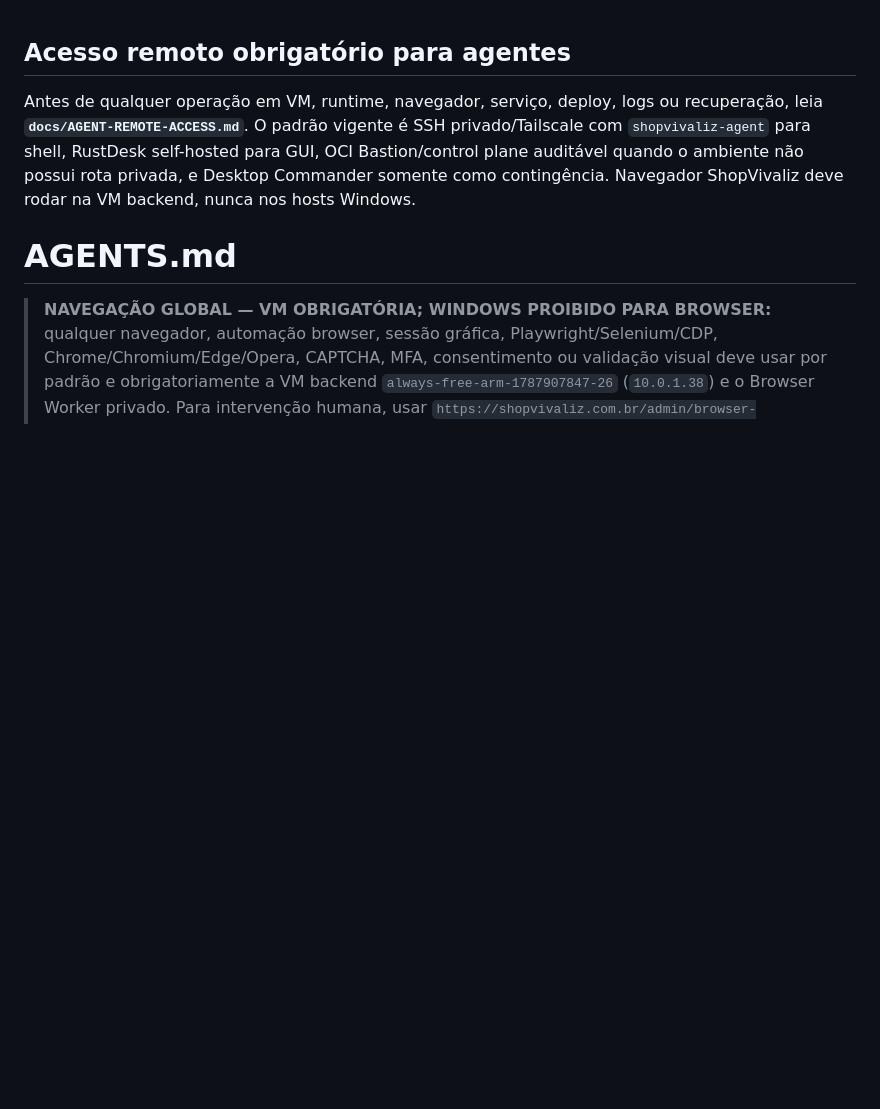
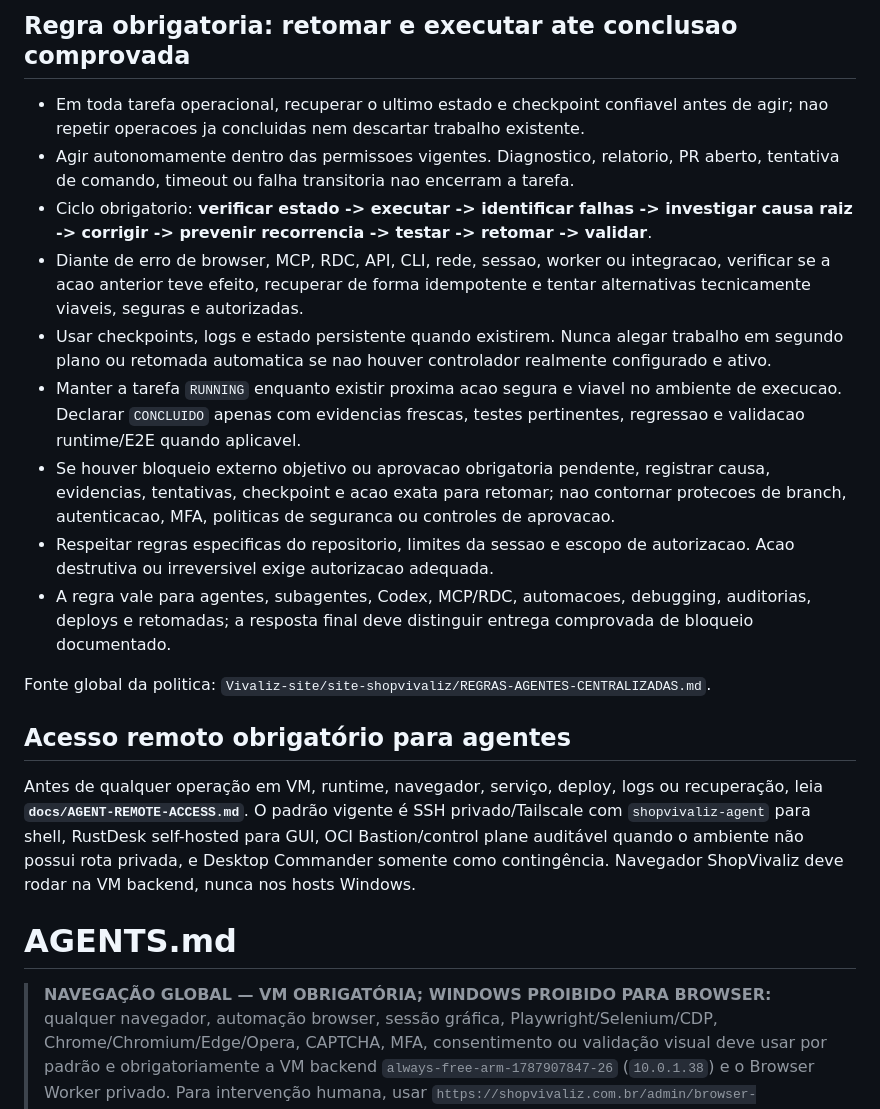
Before and after one commit to fredmourao-ai/solange-rolla, a Markdown page: AGENTS.md, the part around the change. Rendered like a GitHub page; blank space fills up the shorter version.

Commit message:
docs(agents): require autonomous recovery until validated completion (#28)

```diff
--- a/AGENTS.md
+++ b/AGENTS.md
@@ -1,3 +1,19 @@
+<!-- AUTONOMOUS_RESUME_TO_VALIDATED_COMPLETION_V1 -->
+## Regra obrigatoria: retomar e executar ate conclusao comprovada
+
+- Em toda tarefa operacional, recuperar o ultimo estado e checkpoint confiavel antes de agir; nao repetir operacoes ja concluidas nem descartar trabalho existente.
+- Agir autonomamente dentro das permissoes vigentes. Diagnostico, relatorio, PR aberto, tentativa de comando, timeout ou falha transitoria nao encerram a tarefa.
+- Ciclo obrigatorio: **verificar estado -> executar -> identificar falhas -> investigar causa raiz -> corrigir -> prevenir recorrencia -> testar -> retomar -> validar**.
+- Diante de erro de browser, MCP, RDC, API, CLI, rede, sessao, worker ou integracao, verificar se a acao anterior teve efeito, recuperar de forma idempotente e tentar alternativas tecnicamente viaveis, seguras e autorizadas.
+- Usar checkpoints, logs e estado persistente quando existirem. Nunca alegar trabalho em segundo plano ou retomada automatica se nao houver controlador realmente configurado e ativo.
+- Manter a tarefa `RUNNING` enquanto existir proxima acao segura e viavel no ambiente de execucao. Declarar `CONCLUIDO` apenas com evidencias frescas, testes pertinentes, regressao e validacao runtime/E2E quando aplicavel.
+- Se houver bloqueio externo objetivo ou aprovacao obrigatoria pendente, registrar causa, evidencias, tentativas, checkpoint e acao exata para retomar; nao contornar protecoes de branch, autenticacao, MFA, politicas de seguranca ou controles de aprovacao.
+- Respeitar regras especificas do repositorio, limites da sessao e escopo de autorizacao. Acao destrutiva ou irreversivel exige autorizacao adequada.
+- A regra vale para agentes, subagentes, Codex, MCP/RDC, automacoes, debugging, auditorias, deploys e retomadas; a resposta final deve distinguir entrega comprovada de bloqueio documentado.
+
+Fonte global da politica: `Vivaliz-site/site-shopvivaliz/REGRAS-AGENTES-CENTRALIZADAS.md`.
+<!-- /AUTONOMOUS_RESUME_TO_VALIDATED_COMPLETION_V1 -->
+
 
 <!-- SHOPVIVALIZ_REMOTE_ACCESS_V1 -->
 ## Acesso remoto obrigatório para agentes
```
